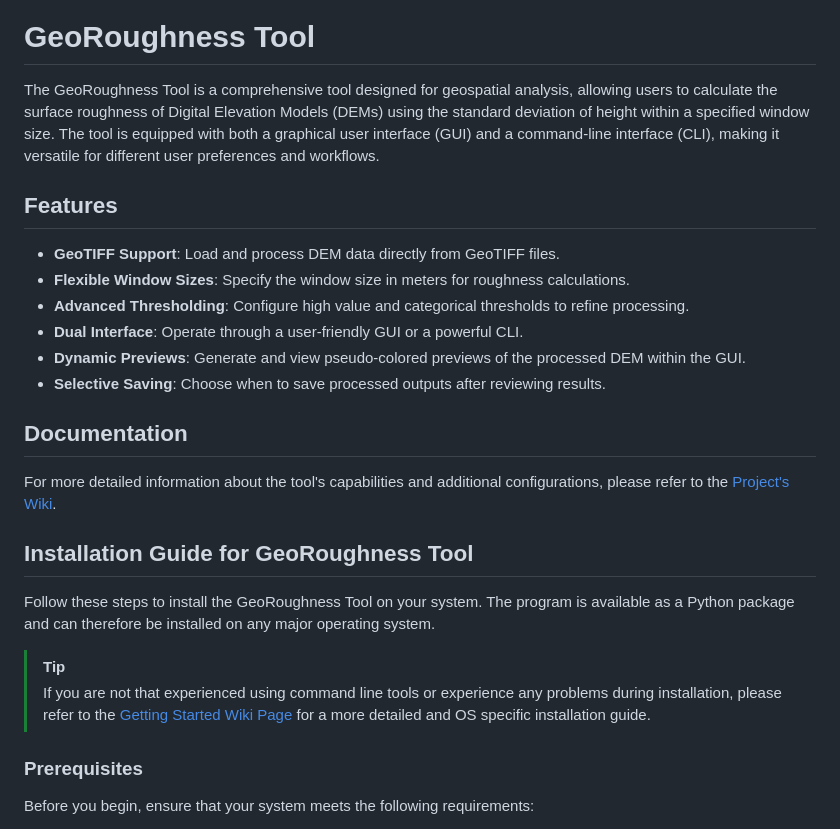
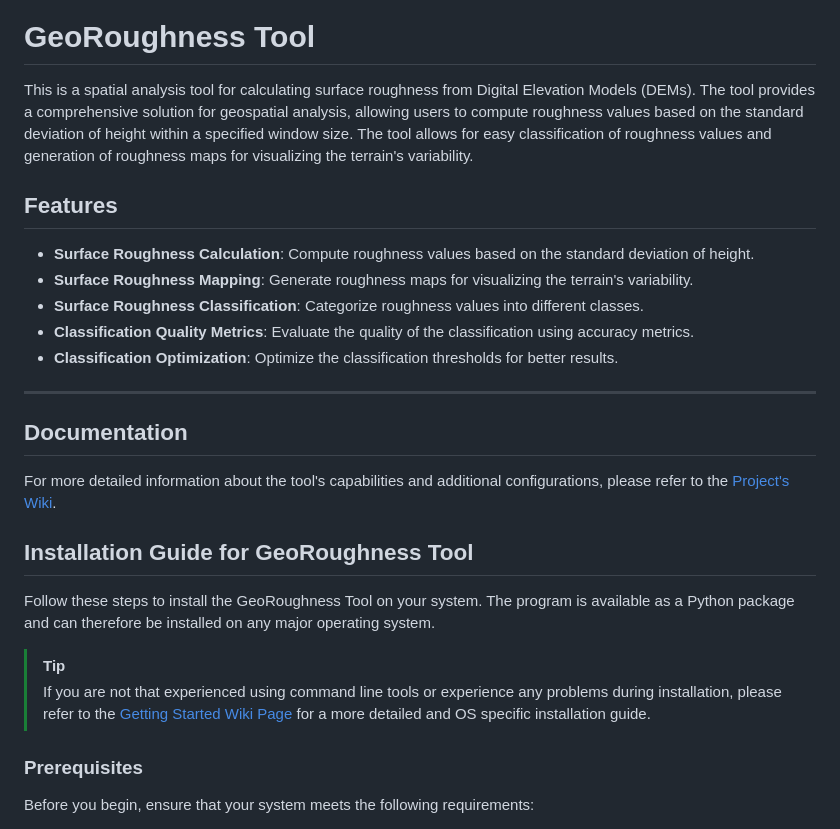
Before and after one commit to lbatschelet/GeoRoughness-Tool, a Markdown page: README.md, the part around the change printed below. Drawn GitHub-style.

```diff
--- a/README.md
+++ b/README.md
@@ -3,16 +3,20 @@
 
 # GeoRoughness Tool
 
-The GeoRoughness Tool is a comprehensive tool designed for geospatial analysis, allowing users to calculate the surface roughness of Digital Elevation Models (DEMs) using the standard deviation of height within a specified window size. The tool is equipped with both a graphical user interface (GUI) and a command-line interface (CLI), making it versatile for different user preferences and workflows.
+This is a spatial analysis tool for calculating surface roughness from Digital Elevation Models (DEMs). The tool
+provides a comprehensive solution for geospatial analysis, allowing users to compute roughness values based on the
+standard deviation of height within a specified window size. The tool allows for easy classification of roughness values
+and generation of roughness maps for visualizing the terrain's variability.
 
 ## Features
 
-- **GeoTIFF Support**: Load and process DEM data directly from GeoTIFF files.
-- **Flexible Window Sizes**: Specify the window size in meters for roughness calculations.
-- **Advanced Thresholding**: Configure high value and categorical thresholds to refine processing.
-- **Dual Interface**: Operate through a user-friendly GUI or a powerful CLI.
-- **Dynamic Previews**: Generate and view pseudo-colored previews of the processed DEM within the GUI.
-- **Selective Saving**: Choose when to save processed outputs after reviewing results.
+- **Surface Roughness Calculation**: Compute roughness values based on the standard deviation of height.
+- **Surface Roughness Mapping**: Generate roughness maps for visualizing the terrain's variability.
+- **Surface Roughness Classification**: Categorize roughness values into different classes.
+- **Classification Quality Metrics**: Evaluate the quality of the classification using accuracy metrics.
+- **Classification Optimization**: Optimize the classification thresholds for better results.
+
+---
 
 ## Documentation
 
@@ -25,7 +29,8 @@ Follow these steps to install the GeoRoughness Tool on your system. The program
 as a Python package and can therefore be installed on any major operating system.
 
 > [!TIP]
-> If you are not that experienced using command line tools or experience any problems during installation, please refer to the [Getting Started Wiki Page](../../wiki/Getting-Started) for a more detailed and OS specific installation guide.
+> If you are not that experienced using command line tools or experience any problems during installation, please refer
+> to the [Getting Started Wiki Page](../../wiki/Getting-Started) for a more detailed and OS specific installation guide.
 
 ### Prerequisites
 
```
Also changed, not shown: other parts of README.md (+41 -14 lines).
